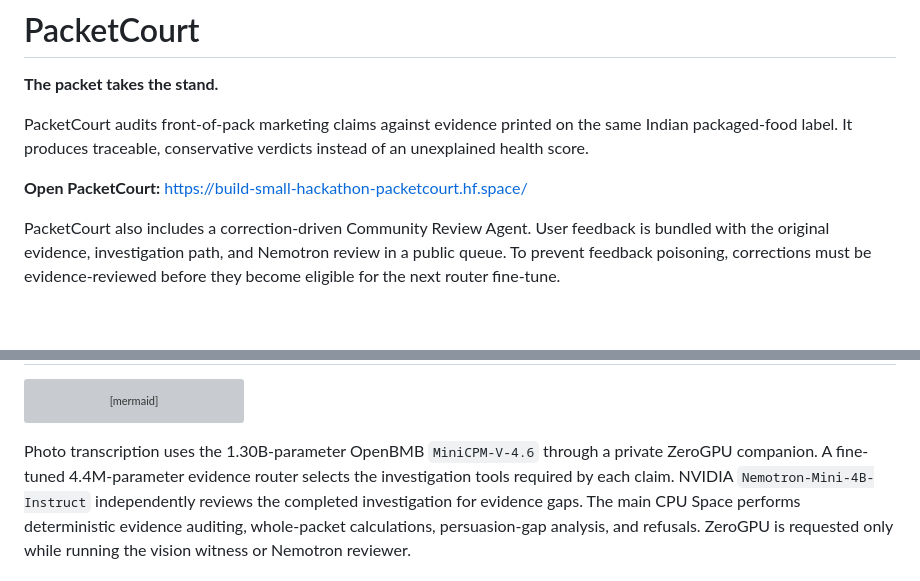
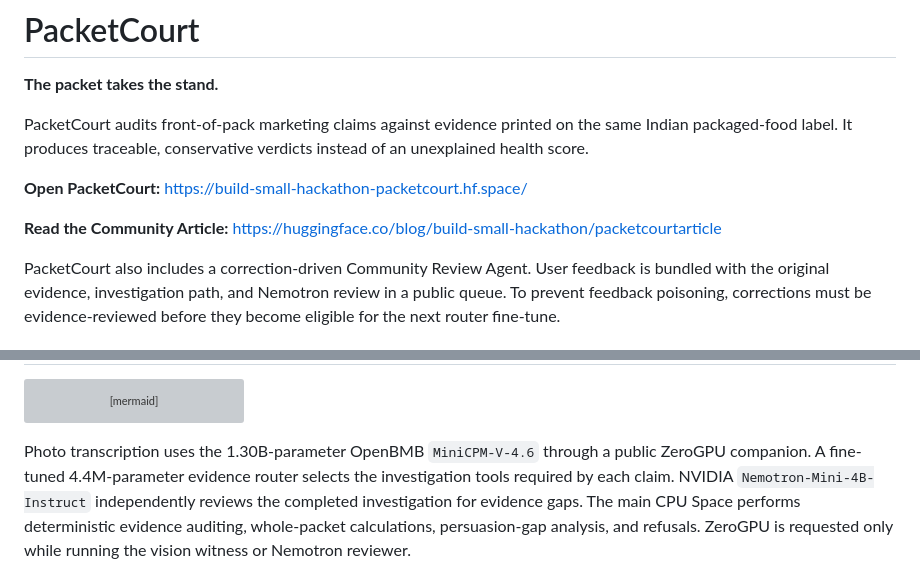
Before and after one commit to N-45div/PacketCourt, a Markdown page: README.md, 2 parts joined by grey strips. GitHub-like rendering; blank space fills up the shorter version; grey boxes are pictures that could not be loaded.

````diff
--- a/README.md
+++ b/README.md
@@ -31,6 +31,8 @@ the same Indian packaged-food label. It produces traceable, conservative
 verdicts instead of an unexplained health score.
 
 **Open PacketCourt:** https://build-small-hackathon-packetcourt.hf.space/
+
+**Read the Community Article:** https://huggingface.co/blog/build-small-hackathon/packetcourtarticle
 
 PacketCourt also includes a correction-driven Community Review Agent. User
 feedback is bundled with the original evidence, investigation path, and
@@ -85,7 +87,7 @@ flowchart LR
 ```
 
 Photo transcription uses the 1.30B-parameter OpenBMB `MiniCPM-V-4.6` through
-a private ZeroGPU companion. A fine-tuned 4.4M-parameter evidence router
+a public ZeroGPU companion. A fine-tuned 4.4M-parameter evidence router
 selects the investigation tools required by each claim. NVIDIA
 `Nemotron-Mini-4B-Instruct` independently reviews the completed investigation
 for evidence gaps. The main CPU Space performs deterministic evidence auditing,
````
Also changed, not shown: FIELD_NOTES.md (+27 -1 lines), HF_ARTICLE.md (+49 -18 lines).
